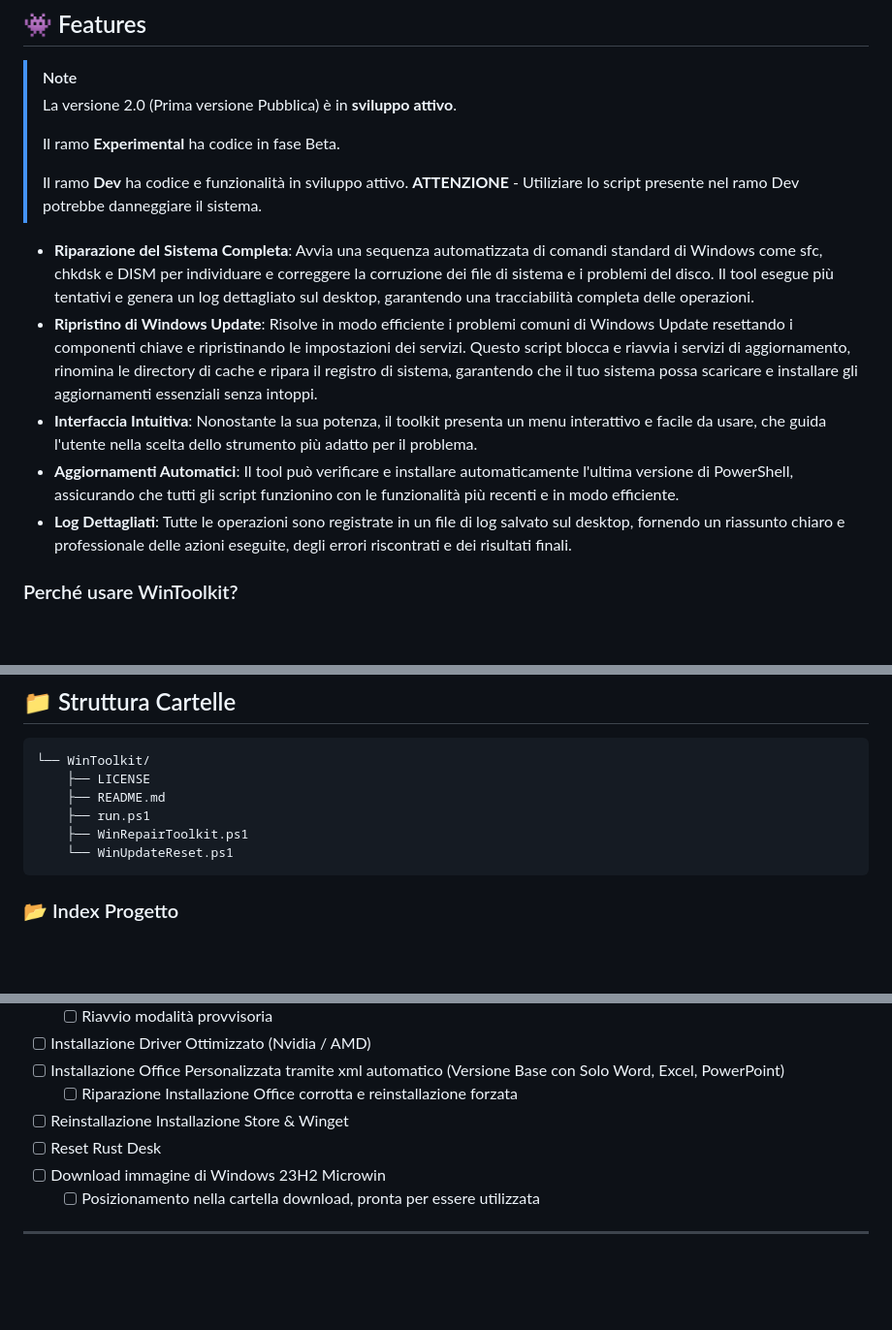
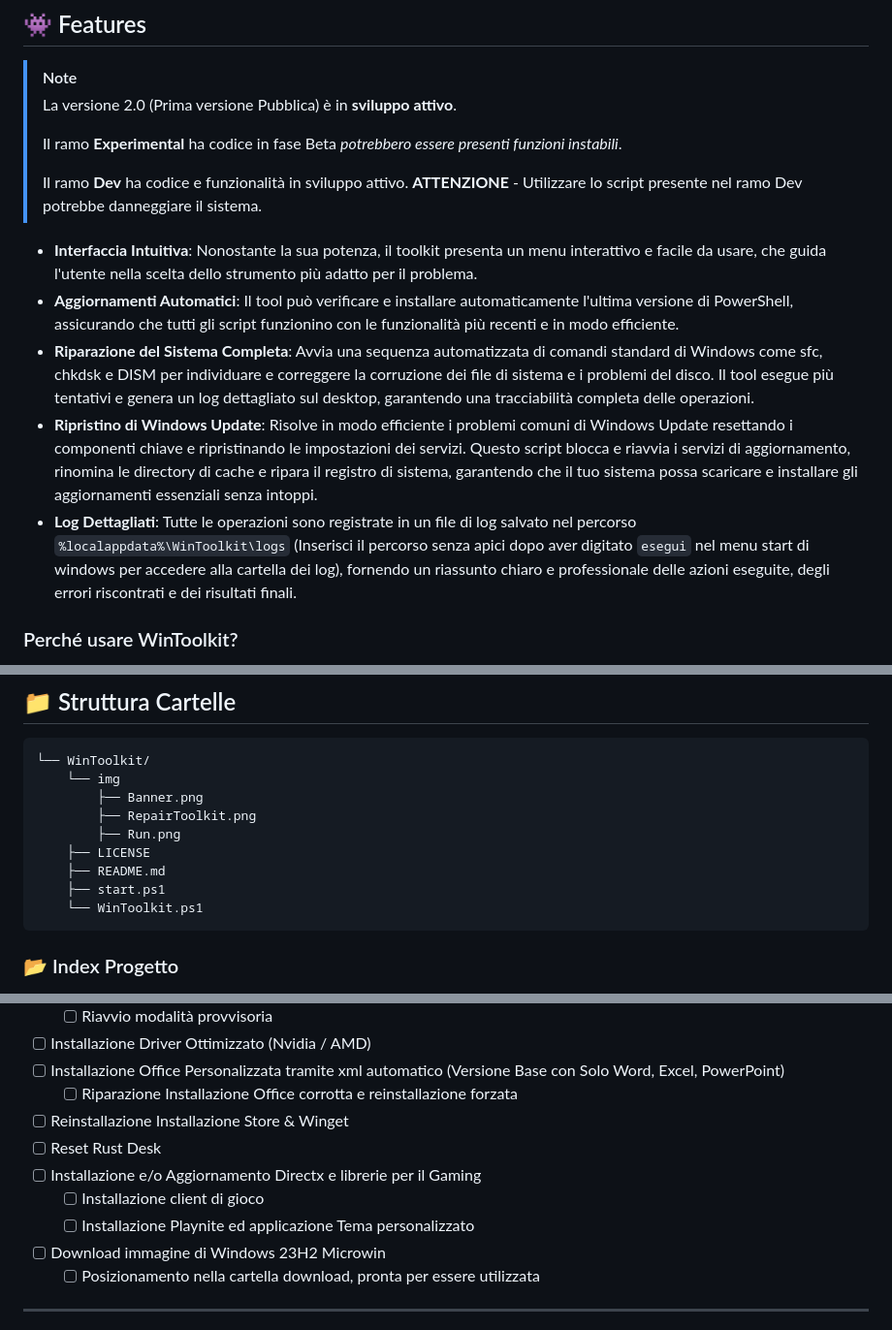
Before and after one commit to Magnetarman/WinToolkit, a Markdown page: README.md, 3 parts joined by grey strips. Shown at 97% size. GitHub-like rendering; blank space fills up the shorter version.

````diff
--- a/README.md
+++ b/README.md
@@ -34,15 +38,15 @@
 > [!Note]
 > La versione 2.0 (Prima versione Pubblica) è in **sviluppo attivo**.
 >
-> Il ramo **Experimental** ha codice in fase Beta.
+> Il ramo **Experimental** ha codice in fase Beta _potrebbero essere presenti funzioni instabili_.
 >
-> Il ramo **Dev** ha codice e funzionalità in sviluppo attivo. **ATTENZIONE** - Utiliziare lo script presente nel ramo Dev potrebbe danneggiare il sistema.
+> Il ramo **Dev** ha codice e funzionalità in sviluppo attivo. **ATTENZIONE** - Utilizzare lo script presente nel ramo Dev potrebbe danneggiare il sistema.
 
+- **Interfaccia Intuitiva**: Nonostante la sua potenza, il toolkit presenta un menu interattivo e facile da usare, che guida l'utente nella scelta dello strumento più adatto per il problema.
+- **Aggiornamenti Automatici**: Il tool può verificare e installare automaticamente l'ultima versione di PowerShell, assicurando che tutti gli script funzionino con le funzionalità più recenti e in modo efficiente.
 - **Riparazione del Sistema Completa**: Avvia una sequenza automatizzata di comandi standard di Windows come sfc, chkdsk e DISM per individuare e correggere la corruzione dei file di sistema e i problemi del disco. Il tool esegue più tentativi e genera un log dettagliato sul desktop, garantendo una tracciabilità completa delle operazioni.
 - **Ripristino di Windows Update**: Risolve in modo efficiente i problemi comuni di Windows Update resettando i componenti chiave e ripristinando le impostazioni dei servizi. Questo script blocca e riavvia i servizi di aggiornamento, rinomina le directory di cache e ripara il registro di sistema, garantendo che il tuo sistema possa scaricare e installare gli aggiornamenti essenziali senza intoppi.
-- **Interfaccia Intuitiva**: Nonostante la sua potenza, il toolkit presenta un menu interattivo e facile da usare, che guida l'utente nella scelta dello strumento più adatto per il problema.
-- **Aggiornamenti Automatici**: Il tool può verificare e installare automaticamente l'ultima versione di PowerShell, assicurando che tutti gli script funzionino con le funzionalità più recenti e in modo efficiente.
-- **Log Dettagliati**: Tutte le operazioni sono registrate in un file di log salvato sul desktop, fornendo un riassunto chiaro e professionale delle azioni eseguite, degli errori riscontrati e dei risultati finali.
+- **Log Dettagliati**: Tutte le operazioni sono registrate in un file di log salvato nel percorso `%localappdata%\WinToolkit\logs` (Inserisci il percorso senza apici dopo aver digitato `esegui` nel menu start di windows per accedere alla cartella dei log), fornendo un riassunto chiaro e professionale delle azioni eseguite, degli errori riscontrati e dei risultati finali.
 
 ### Perché usare WinToolkit?
 
@@ -58,11 +62,14 @@ Sia che tu stia gestendo un parco macchine aziendale o che tu voglia semplicemen
 
 ```sh
 └── WinToolkit/
+    └── img
+        ├── Banner.png
+        ├── RepairToolkit.png
+        ├── Run.png
     ├── LICENSE
     ├── README.md
-    ├── run.ps1
-    ├── WinRepairToolkit.ps1
-    └── WinUpdateReset.ps1
+    ├── start.ps1
+    └── WinToolkit.ps1
 ```
 
 ### 📂 Index Progetto
@@ -156,6 +160,9 @@ Avvia il Toolkit eseguendo il seguente metodo:
   - [ ] Riparazione Installazione Office corrotta e reinstallazione forzata
 - [ ] Reinstallazione Installazione Store & Winget
 - [ ] Reset Rust Desk
+- [ ] Installazione e/o Aggiornamento Directx e librerie per il Gaming
+  - [ ] Installazione client di gioco
+  - [ ] Installazione Playnite ed applicazione Tema personalizzato
 - [ ] Download immagine di Windows 23H2 Microwin
   - [ ] Posizionamento nella cartella download, pronta per essere utilizzata
 
````
Also changed, not shown: other parts of README.md (+40 -39 lines), img/Banner.png (added), 5 other files.
